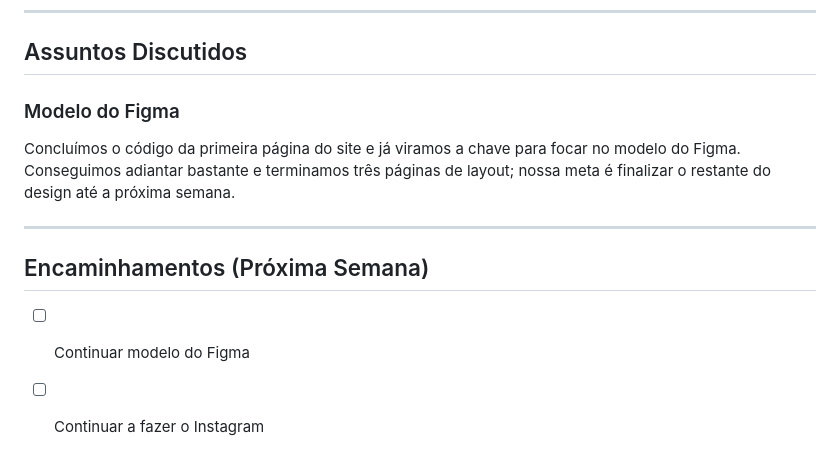
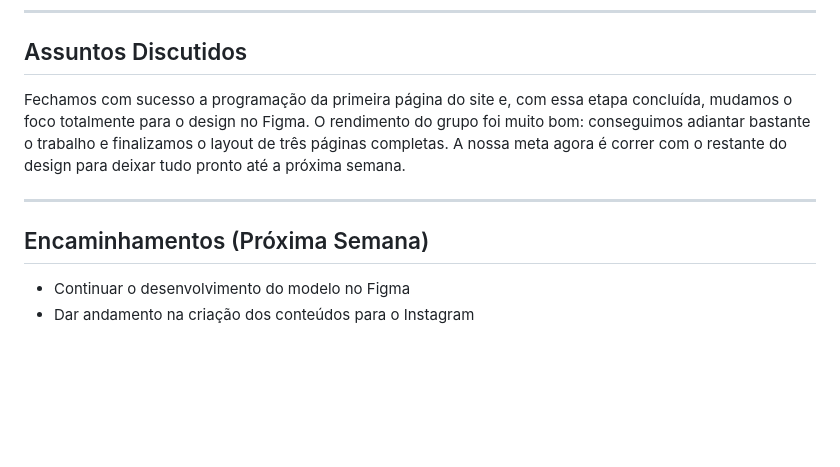
Before and after one commit to HenriqueTorres179/PI-Projeto_de_Civilizacoes, a Markdown page: README.md, the part around the change. Rendered like a GitHub page; blank space fills up the shorter version.

```diff
--- a/README.md
+++ b/README.md
@@ -166,11 +166,10 @@ Passamos a utilizar o GitHub e iremos começar o readme. Todas as atualizações
 
 ## Assuntos Discutidos
 
-### Modelo do Figma
-Concluímos o código da primeira página do site e já viramos a chave para focar no modelo do Figma. Conseguimos adiantar bastante e terminamos três páginas de layout; nossa meta é finalizar o restante do design até a próxima semana.
+Fechamos com sucesso a programação da primeira página do site e, com essa etapa concluída, mudamos o foco totalmente para o design no Figma. O rendimento do grupo foi muito bom: conseguimos adiantar bastante o trabalho e finalizamos o layout de três páginas completas. A nossa meta agora é correr com o restante do design para deixar tudo pronto até a próxima semana.
 
 ---
 
 ## Encaminhamentos (Próxima Semana)
-* [ ] Continuar modelo do Figma
-* [ ] Continuar a fazer o Instagram
+* Continuar o desenvolvimento do modelo no Figma
+* Dar andamento na criação dos conteúdos para o Instagram
```
